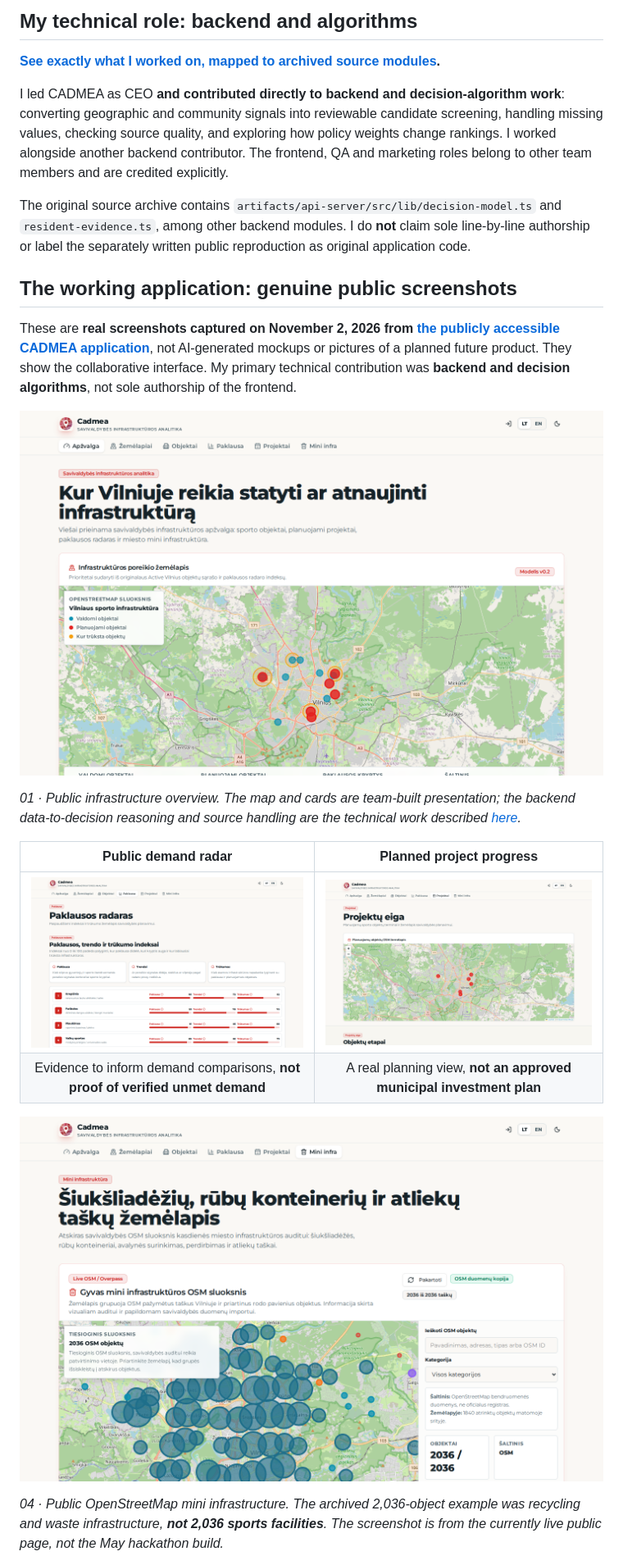
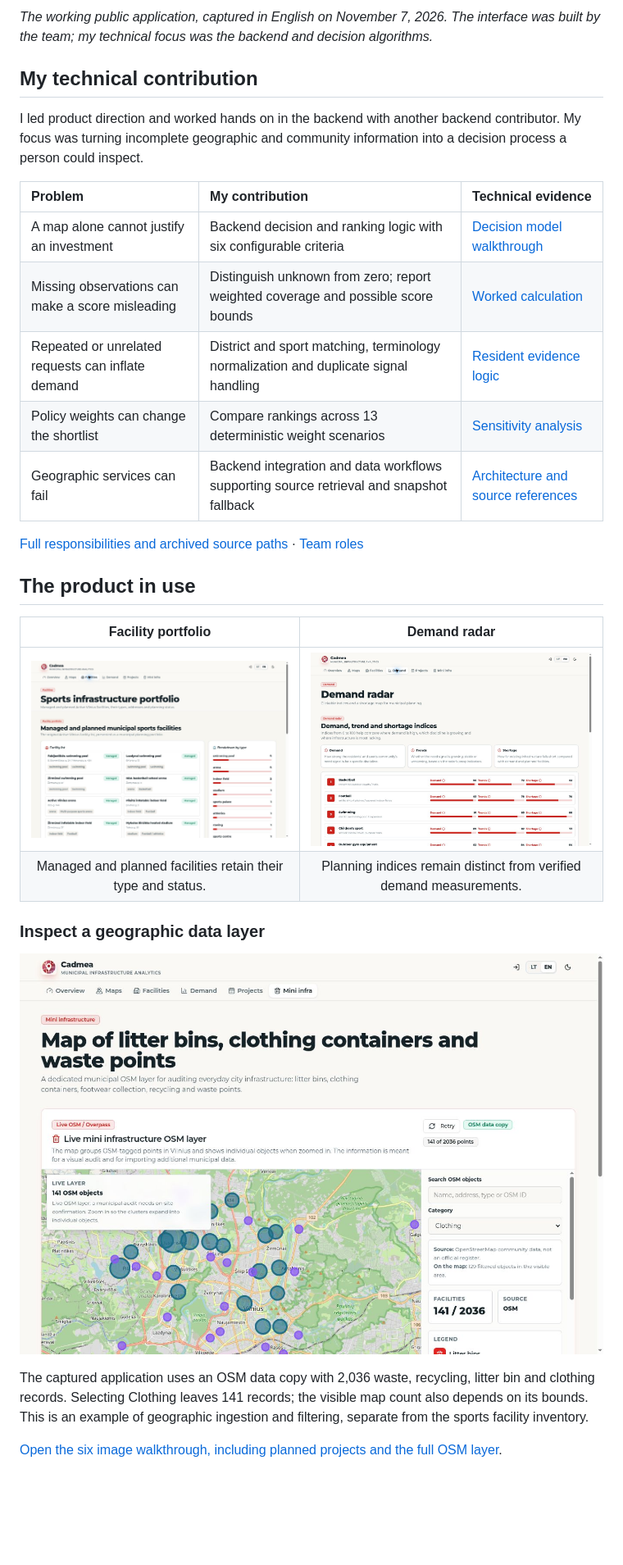
Before and after one commit to PauliusPukinskas/Cadmea-Public-MIT-maker-s-profile-, a Markdown page: README.md, the part around one of its changes. Shown at 82% size. GitHub-like rendering; pictures changed too: assets/live-screenshots/2026-11-07/cadmea-category-filter.jpg (added), assets/live-screenshots/2026-11-07/cadmea-demand.jpg (added), assets/live-screenshots/2026-11-07/cadmea-facilities.jpg (added); blank space fills up the shorter version.

Commit message:
docs: refresh portfolio with live English screenshots and backend contribution evidence

```diff
--- a/README.md
+++ b/README.md
@@ -12,26 +12,32 @@
 
-## My technical role: backend and algorithms
+*The working public application, captured in English on November 7, 2026. The interface was built by the team; my technical focus was the backend and decision algorithms.*
 
-**[See exactly what I worked on, mapped to archived source modules](docs/MY_BACKEND_AND_ALGORITHM_WORK.md).**
+## My technical contribution
 
-I led CADMEA as CEO **and contributed directly to backend and decision-algorithm work**: converting geographic and community signals into reviewable candidate screening, handling missing values, checking source quality, and exploring how policy weights change rankings. I worked alongside another backend contributor. The frontend, QA and marketing roles belong to other team members and are credited explicitly.
+I led product direction and worked hands on in the backend with another backend contributor. My focus was turning incomplete geographic and community information into a decision process a person could inspect.
 
-The original source archive contains `artifacts/api-server/src/lib/decision-model.ts` and `resident-evidence.ts`, among other backend modules. I do **not** claim sole line-by-line authorship or label the separately written public reproduction as original application code.
+| Problem | My contribution | Technical evidence |
+| :--- | :--- | :--- |
+| A map alone cannot justify an investment | Backend decision and ranking logic with six configurable criteria | [Decision model walkthrough](docs/MY_BACKEND_AND_ALGORITHM_WORK.md) |
+| Missing observations can make a score misleading | Distinguish unknown from zero; report weighted coverage and possible score bounds | [Worked calculation](docs/ENGINEERING.md#the-decision-calculation) |
+| Repeated or unrelated requests can inflate demand | District and sport matching, terminology normalization and duplicate signal handling | [Resident evidence logic](docs/MY_BACKEND_AND_ALGORITHM_WORK.md#concrete-example-2-community-signals-must-relate-to-the-proposed-facility) |
+| Policy weights can change the shortlist | Compare rankings across 13 deterministic weight scenarios | [Sensitivity analysis](docs/ENGINEERING.md#rankings-that-can-change-with-policy) |
+| Geographic services can fail | Backend integration and data workflows supporting source retrieval and snapshot fallback | [Architecture and source references](docs/MY_BACKEND_AND_ALGORITHM_WORK.md) |
 
-## The working application: genuine public screenshots
+[Full responsibilities and archived source paths](docs/MY_BACKEND_AND_ALGORITHM_WORK.md) · [Team roles](docs/CONTRIBUTIONS_AND_EVIDENCE.md)
 
-These are **real screenshots captured on November 2, 2026 from [the publicly accessible CADMEA application](https://cadmeamap.com/)**, not AI-generated mockups or pictures of a planned future product. They show the collaborative interface. My primary technical contribution was **backend and decision algorithms**, not sole authorship of the frontend.
+## The product in use
 
-[![Real CADMEA public municipal infrastructure overview](assets/live-screenshots/01-overview.png)](https://cadmeamap.com/)
+| Facility portfolio | Demand radar |
+| :---: | :---: |
+| [![CADMEA English facility portfolio and breakdown by type](assets/live-screenshots/2026-11-07/cadmea-facilities.jpg)](https://cadmeamap.com/objektai) | [![CADMEA English demand, trend and shortage indices](assets/live-screenshots/2026-11-07/cadmea-demand.jpg)](https://cadmeamap.com/paklausa) |
+| Managed and planned facilities retain their type and status. | Planning indices remain distinct from verified demand measurements. |
 
-*01 · Public infrastructure overview. The map and cards are team-built presentation; the backend data-to-decision reasoning and source handling are the technical work described [here](docs/MY_BACKEND_AND_ALGORITHM_WORK.md).*
+### Inspect a geographic data layer
 
-| Public demand radar | Planned project progress |
-| :---: | :---: |
-| [![Actual CADMEA demand radar UI](assets/live-screenshots/02-demand.png)](https://cadmeamap.com/paklausa) | [![Actual CADMEA project map UI](assets/live-screenshots/03-projects.png)](https://cadmeamap.com/projektai) |
-| Evidence to inform demand comparisons, **not proof of verified unmet demand** | A real planning view, **not an approved municipal investment plan** |
+[![CADMEA OSM category filter showing 141 clothing collection points from a 2036 object snapshot](assets/live-screenshots/2026-11-07/cadmea-category-filter.jpg)](https://cadmeamap.com/mini-infrastruktura)
 
-[![Actual CADMEA OpenStreetMap mini infrastructure public view](assets/live-screenshots/04-mini-infrastructure.png)](https://cadmeamap.com/mini-infrastruktura)
+The captured application uses an OSM data copy with 2,036 waste, recycling, litter bin and clothing records. Selecting Clothing leaves 141 records; the visible map count also depends on its bounds. This is an example of geographic ingestion and filtering, separate from the sports facility inventory.
 
-*04 · Public OpenStreetMap mini infrastructure. The archived 2,036-object example was recycling and waste infrastructure, **not 2,036 sports facilities**. The screenshot is from the currently live public page, not the May hackathon build.*
+[Open the six image walkthrough, including planned projects and the full OSM layer](docs/PRODUCT_WALKTHROUGH.md).
 
```
Also changed, not shown: other parts of README.md (+23 -73 lines), docs/DEMO_AND_MEDIA_STATUS.md (+7 -1 lines), docs/MY_BACKEND_AND_ALGORITHM_WORK.md (+2 -0 lines), docs/PRODUCT_WALKTHROUGH.md (added, +45 -0 lines), docs/REVIEW_CHECKS.md (added, +31 -0 lines), assets/live-screenshots/2026-11-07/cadmea-mini-infrastructure.jpg (added), assets/live-screenshots/2026-11-07/cadmea-overview.jpg (added), assets/live-screenshots/2026-11-07/cadmea-projects.jpg (added), 1 other file.
